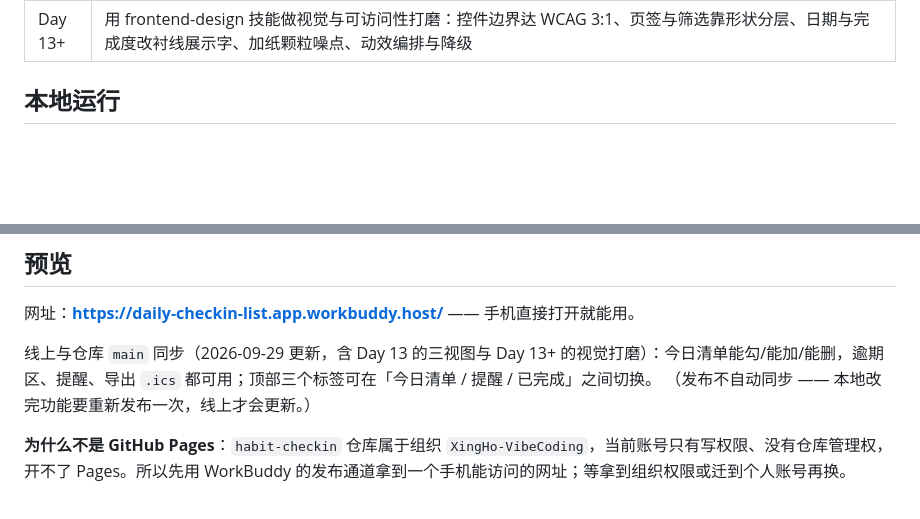
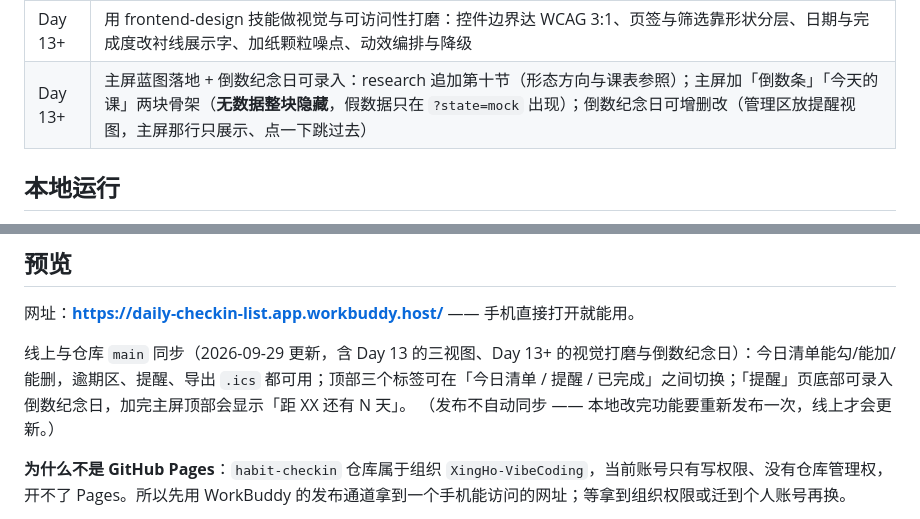
Before and after one commit to XingHo-VibeCoding/habit-checkin, a Markdown page: README.md, 2 parts joined by grey strips. Drawn GitHub-style; blank space fills up the shorter version.

Commit message:
Day 13+｜补进度表与线上说明

```diff
--- a/README.md
+++ b/README.md
@@ -24,6 +24,7 @@
 | Day 12 | 今日清单加筛选条；并**创建 Skill**（`skills/filter-check/SKILL.md`）—— 把「筛选三态该怎么验」固化成文件，真实调用一次并把结果写回调用记录 |
 | Day 13 | 单页拆为**三个视图**（今日清单 / 提醒 / 已完成），用 hash 路由切换（`#/today`·`#/reminders`·`#/done`）；空 / 加载 / 错误 / 正常四态补齐到**视图级**（加载和错误时保留标签栏）；修掉重试按钮会清掉 hash 的 bug；删去与「已完成」视图重复的筛选按钮 |
 | Day 13+ | 用 frontend-design 技能做视觉与可访问性打磨：控件边界达 WCAG 3:1、页签与筛选靠形状分层、日期与完成度改衬线展示字、加纸颗粒噪点、动效编排与降级 |
+| Day 13+ | 主屏蓝图落地 + 倒数纪念日可录入：research 追加第十节（形态方向与课表参照）；主屏加「倒数条」「今天的课」两块骨架（**无数据整块隐藏**，假数据只在 `?state=mock` 出现）；倒数纪念日可增删改（管理区放提醒视图，主屏那行只展示、点一下跳过去） |
 
 ## 本地运行
 
@@ -69,7 +70,7 @@ python -m http.server 8000
 
 网址：**https://daily-checkin-list.app.workbuddy.host/** —— 手机直接打开就能用。
 
-线上与仓库 `main` 同步（2026-09-29 更新，含 Day 13 的三视图与 Day 13+ 的视觉打磨）：今日清单能勾/能加/能删，逾期区、提醒、导出 `.ics` 都可用；顶部三个标签可在「今日清单 / 提醒 / 已完成」之间切换。
+线上与仓库 `main` 同步（2026-09-29 更新，含 Day 13 的三视图、Day 13+ 的视觉打磨与倒数纪念日）：今日清单能勾/能加/能删，逾期区、提醒、导出 `.ics` 都可用；顶部三个标签可在「今日清单 / 提醒 / 已完成」之间切换；「提醒」页底部可录入倒数纪念日，加完主屏顶部会显示「距 XX 还有 N 天」。
 （发布不自动同步 —— 本地改完功能要重新发布一次，线上才会更新。）
 
 **为什么不是 GitHub Pages**：`habit-checkin` 仓库属于组织 `XingHo-VibeCoding`，当前账号只有写权限、没有仓库管理权，开不了 Pages。所以先用 WorkBuddy 的发布通道拿到一个手机能访问的网址；等拿到组织权限或迁到个人账号再换。
```
